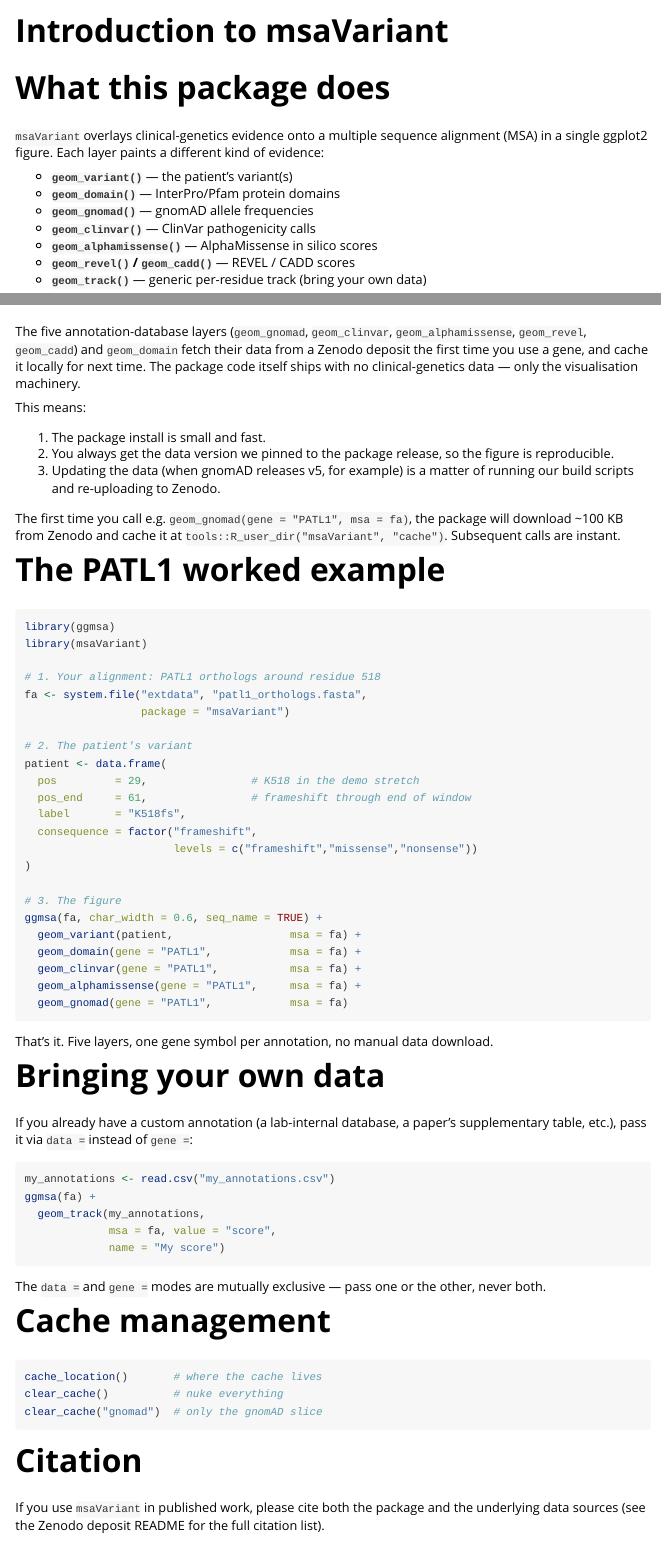
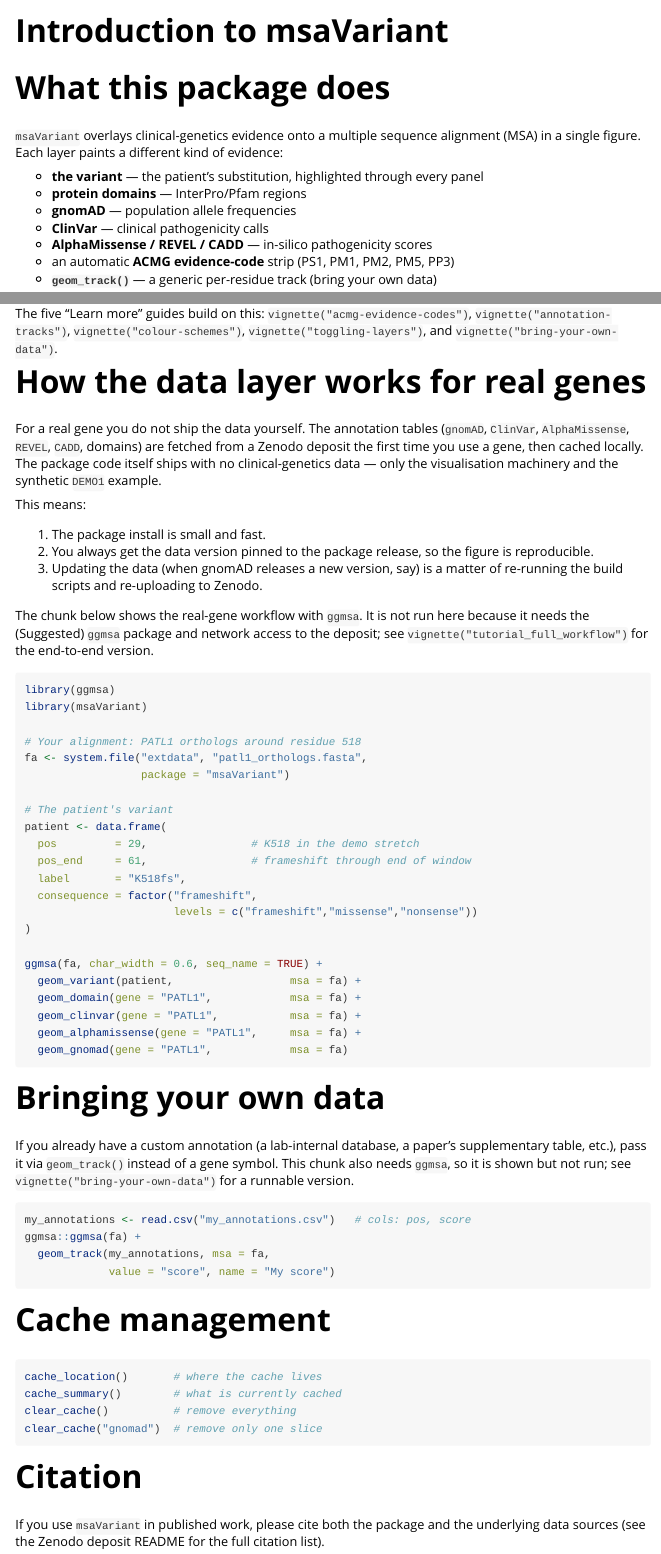
Before and after one commit to ramizkrdnz/msaVariant, an R Markdown document (vignettes/introduction.Rmd): the page in a window 1100 px wide, from its top, and a second part further down, joined at a grey line. Rendered offline with R 4.5, knitr and Pandoc, with nearby package versions; some code elsewhere in the file could not run offline; long lines of code are wrapped.

Commit message:
Address cheap BiocCheck findings (vignettes, NEWS, metadata)
BiocCheck went from 3 ERRORS / 2 WARNINGS / 14 NOTES to
2 ERRORS / 0 WARNINGS / 9 NOTES. Fixed:

- E1/W1: removed the live install call (BiocManager::install("msa"))
  from tutorial_full_workflow.Rmd; it is now shown as a non-executed
  indented code block so the static scan no longer sees an install
  call in an R chunk.
- W2: dropped the global `eval=FALSE` from the two original vignettes.
  introduction.Rmd now leads with a runnable, self-contained DEMO1
  example (temp cache, no network); the ggmsa/Zenodo chunks are gated
  per-chunk. tutorial_full_workflow.Rmd is gated per-chunk (it is
  inherently a network + msa + ggmsa + Zenodo walkthrough).
- N7: labelled every chunk in the two original vignettes.
- N8: added a sessionInfo() chunk to the end of all 7 vignettes.
- N13: added NEWS.md with a 0.2.0 entry.
- N9: bumped Depends R (>= 4.1.0) -> (>= 4.5.0) (Bioc 3.22 baseline;
  CI runs release R 4.5.x).
- N10: added Alignment and DataImport to biocViews.

Deliberately left (per plan): E2 (runnable examples on ~28 man
pages), N1 (<<-), N2 (function length), N4/N5/N6 (formatting).
Identity-blocked, untouched: E3 (support-site email), ORCID, fnd
role, Bioc-Devel subscription.

Verified: full test suite 125 pass / 0 fail / 0 warn, no test writes
to the real user cache.

````diff
--- a/vignettes/introduction.Rmd
+++ b/vignettes/introduction.Rmd
@@ -9,21 +9,21 @@
 
 ```{r setup, include = FALSE}
 knitr::opts_chunk$set(collapse = TRUE, comment = "#>",
-                     fig.width = 12, fig.height = 5,
-                     eval = FALSE)
+                      fig.width = 12, fig.height = 5)
 ```
 
 # What this package does
 
 `msaVariant` overlays clinical-genetics evidence onto a multiple
-sequence alignment (MSA) in a single ggplot2 figure. Each layer
-paints a different kind of evidence:
+sequence alignment (MSA) in a single figure. Each layer paints a
+different kind of evidence:
 
-* **`geom_variant()`** — the patient's variant(s)
-* **`geom_domain()`** — InterPro/Pfam protein domains
-* **`geom_gnomad()`** — gnomAD allele frequencies
-* **`geom_clinvar()`** — ClinVar pathogenicity calls
-* **`geom_alphamissense()`** — AlphaMissense in silico scores
-* **`geom_revel()` / `geom_cadd()`** — REVEL / CADD scores
-* **`geom_track()`** — generic per-residue track (bring your own data)
+* **the variant** — the patient's substitution, highlighted through
+  every panel
+* **protein domains** — InterPro/Pfam regions
+* **gnomAD** — population allele frequencies
+* **ClinVar** — clinical pathogenicity calls
+* **AlphaMissense / REVEL / CADD** — in-silico pathogenicity scores
+* an automatic **ACMG evidence-code** strip (PS1, PM1, PM2, PM5, PP3)
+* **`geom_track()`** — a generic per-residue track (bring your own data)
 
@@ -31,7 +31 @@
 
-The five annotation-database layers (`geom_gnomad`, `geom_clinvar`,
-`geom_alphamissense`, `geom_revel`, `geom_cadd`) and `geom_domain`
-fetch their data from a Zenodo deposit the first time you use a
-gene, and cache it locally for next time. The package code itself
-ships with no clinical-genetics data — only the visualisation
-machinery.
@@ -38,28 +55,38 @@
+The five "Learn more" guides build on this: `vignette("acmg-evidence-codes")`,
+`vignette("annotation-tracks")`, `vignette("colour-schemes")`,
+`vignette("toggling-layers")`, and `vignette("bring-your-own-data")`.
+
+# How the data layer works for real genes
+
+For a real gene you do not ship the data yourself. The annotation
+tables (`gnomAD`, `ClinVar`, `AlphaMissense`, `REVEL`, `CADD`, domains)
+are fetched from a Zenodo deposit the first time you use a gene, then
+cached locally. The package code itself ships with no clinical-genetics
+data — only the visualisation machinery and the synthetic `DEMO1`
+example.
 
 This means:
 
 1. The package install is small and fast.
-2. You always get the data version we pinned to the package
-   release, so the figure is reproducible.
-3. Updating the data (when gnomAD releases v5, for example) is a
-   matter of running our build scripts and re-uploading to Zenodo.
+2. You always get the data version pinned to the package release, so
+   the figure is reproducible.
+3. Updating the data (when gnomAD releases a new version, say) is a
+   matter of re-running the build scripts and re-uploading to Zenodo.
 
-The first time you call e.g. `geom_gnomad(gene = "PATL1", msa = fa)`,
-the package will download ~100 KB from Zenodo and cache it at
-`tools::R_user_dir("msaVariant", "cache")`. Subsequent calls
-are instant.
+The chunk below shows the real-gene workflow with `ggmsa`. It is not
+run here because it needs the (Suggested) `ggmsa` package and network
+access to the deposit; see `vignette("tutorial_full_workflow")` for the
+end-to-end version.
 
-# The PATL1 worked example
-
-```{r}
+```{r patl1, eval = FALSE}
 library(ggmsa)
 library(msaVariant)
 
-# 1. Your alignment: PATL1 orthologs around residue 518
+# Your alignment: PATL1 orthologs around residue 518
 fa <- system.file("extdata", "patl1_orthologs.fasta",
                   package = "msaVariant")
 
-# 2. The patient's variant
+# The patient's variant
 patient <- data.frame(
   pos         = 29,                # K518 in the demo stretch
   pos_end     = 61,                # frameshift through end of window
@@ -68,7 +95,6 @@
                        levels = c("frameshift","missense","nonsense"))
 )
 
-# 3. The figure
 ggmsa(fa, char_width = 0.6, seq_name = TRUE) +
   geom_variant(patient,                  msa = fa) +
   geom_domain(gene = "PATL1",            msa = fa) +
@@ -77,36 +103,37 @@
   geom_gnomad(gene = "PATL1",            msa = fa)
 ```
 
-That's it. Five layers, one gene symbol per annotation, no manual
-data download.
-
 # Bringing your own data
 
-If you already have a custom annotation (a lab-internal database,
-a paper's supplementary table, etc.), pass it via `data = ` instead
-of `gene = `:
+If you already have a custom annotation (a lab-internal database, a
+paper's supplementary table, etc.), pass it via `geom_track()` instead
+of a gene symbol. This chunk also needs `ggmsa`, so it is shown but not
+run; see `vignette("bring-your-own-data")` for a runnable version.
 
-```{r}
-my_annotations <- read.csv("my_annotations.csv")
-ggmsa(fa) +
-  geom_track(my_annotations,
-             msa = fa, value = "score",
-             name = "My score")
+```{r byo, eval = FALSE}
+my_annotations <- read.csv("my_annotations.csv")   # cols: pos, score
+ggmsa::ggmsa(fa) +
+  geom_track(my_annotations, msa = fa,
+             value = "score", name = "My score")
 ```
-
-The `data = ` and `gene = ` modes are mutually exclusive — pass one
-or the other, never both.
 
 # Cache management
 
-```{r}
+```{r cache, eval = FALSE}
 cache_location()       # where the cache lives
-clear_cache()          # nuke everything
-clear_cache("gnomad")  # only the gnomAD slice
+cache_summary()        # what is currently cached
+clear_cache()          # remove everything
+clear_cache("gnomad")  # remove only one slice
 ```
 
 # Citation
 
-If you use `msaVariant` in published work, please cite both the
-package and the underlying data sources (see the Zenodo deposit
-README for the full citation list).
+If you use `msaVariant` in published work, please cite both the package
+and the underlying data sources (see the Zenodo deposit README for the
+full citation list).
+
+# Session info
+
+```{r session-info}
+sessionInfo()
+```
````
Also changed, not shown: NEWS.md (added, +29 -0 lines), vignettes/acmg-evidence-codes.Rmd (+6 -0 lines), vignettes/annotation-tracks.Rmd (+6 -0 lines), vignettes/bring-your-own-data.Rmd (+6 -0 lines), vignettes/colour-schemes.Rmd (+6 -0 lines), vignettes/toggling-layers.Rmd (+6 -0 lines), vignettes/tutorial_full_workflow.Rmd (+25 -12 lines), vignettes/introduction.Rmd (25 more changed lines), 1 other file.
